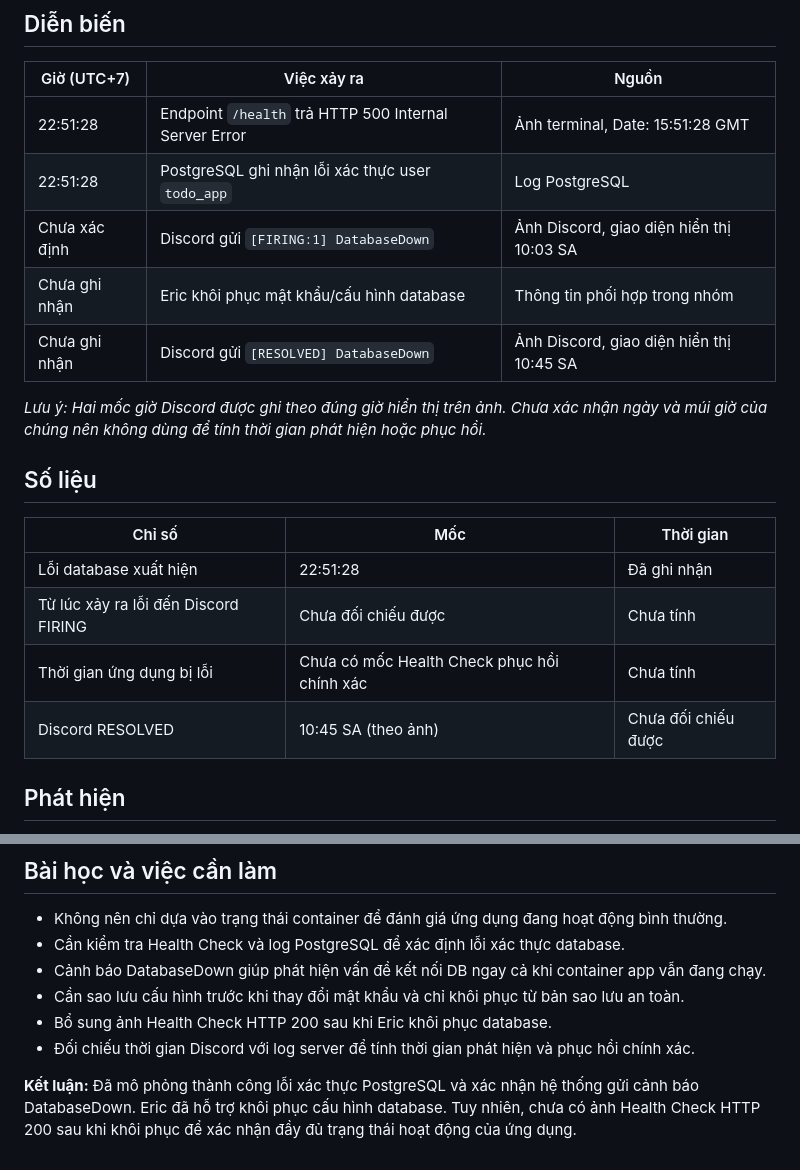
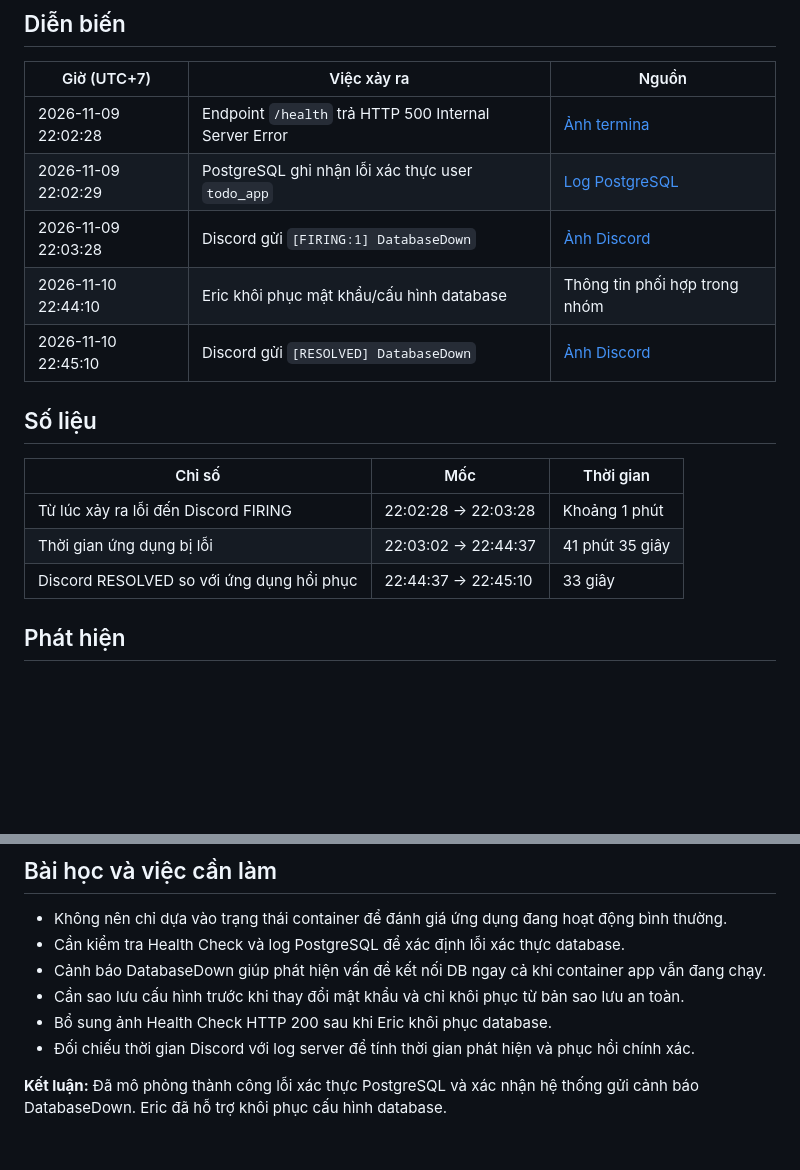
Before and after one commit to ericphan2545/devops-final, a Markdown page: docs/incidents/2026-11-09-database-down.md, 2 parts joined by grey strips. Rendered like a GitHub page; blank space fills up the shorter version.

Commit message:
Refactor incident report for database downtime simulation to improve clarity and accuracy of timestamps and events

```diff
--- a/docs/incidents/2026-11-09-database-down.md
+++ b/docs/incidents/2026-11-09-database-down.md
@@ -9,22 +9,19 @@
 
 | Giờ (UTC+7) | Việc xảy ra | Nguồn |
 |---|---|---|
-| 22:51:28 | Endpoint `/health` trả HTTP 500 Internal Server Error | Ảnh terminal, Date: 15:51:28 GMT |
-| 22:51:28 | PostgreSQL ghi nhận lỗi xác thực user `todo_app` | Log PostgreSQL |
-| Chưa xác định | Discord gửi `[FIRING:1] DatabaseDown` | Ảnh Discord, giao diện hiển thị 10:03 SA |
-| Chưa ghi nhận | Eric khôi phục mật khẩu/cấu hình database | Thông tin phối hợp trong nhóm |
-| Chưa ghi nhận | Discord gửi `[RESOLVED] DatabaseDown` | Ảnh Discord, giao diện hiển thị 10:45 SA |
-
-*Lưu ý: Hai mốc giờ Discord được ghi theo đúng giờ hiển thị trên ảnh. Chưa xác nhận ngày và múi giờ của chúng nên không dùng để tính thời gian phát hiện hoặc phục hồi.*
+| 2026-11-09 22:02:28 | Endpoint `/health` trả HTTP 500 Internal Server Error | [Ảnh termina](docs\evidence\week-4\incidents\incident-02-database-down\01-change-dbpassword-wrong-format.png) |
+| 2026-11-09 22:02:29 | PostgreSQL ghi nhận lỗi xác thực user `todo_app` | [Log PostgreSQL](docs\evidence\week-4\incidents\incident-02-database-down\01-change-dbpassword-wrong-format.png) |
+| 2026-11-09 22:03:28 | Discord gửi `[FIRING:1] DatabaseDown` | [Ảnh Discord](docs\evidence\week-4\incidents\incident-02-database-down\02-wait-for-discord-announ.png) |
+| 2026-11-10 22:44:10 | Eric khôi phục mật khẩu/cấu hình database | Thông tin phối hợp trong nhóm |
+| 2026-11-10 22:45:10 | Discord gửi `[RESOLVED] DatabaseDown` | [Ảnh Discord](docs\evidence\week-4\incidents\incident-02-database-down\02-wait-for-discord-announ.png) |
 
 ## Số liệu
 
 | Chỉ số | Mốc | Thời gian |
 |---|---|---|
-| Lỗi database xuất hiện | 22:51:28 | Đã ghi nhận |
-| Từ lúc xảy ra lỗi đến Discord FIRING | Chưa đối chiếu được | Chưa tính |
-| Thời gian ứng dụng bị lỗi | Chưa có mốc Health Check phục hồi chính xác | Chưa tính |
-| Discord RESOLVED | 10:45 SA (theo ảnh) | Chưa đối chiếu được |
+| Từ lúc xảy ra lỗi đến Discord FIRING | 22:02:28 → 22:03:28 | Khoảng 1 phút |
+| Thời gian ứng dụng bị lỗi | 22:03:02 → 22:44:37 | 41 phút 35 giây |
+| Discord RESOLVED so với ứng dụng hồi phục | 22:44:37 → 22:45:10 | 33 giây |
 
 ## Phát hiện
 
@@ -84,4 +81,4 @@ curl -i http://localhost/health
 - Bổ sung ảnh Health Check HTTP 200 sau khi Eric khôi phục database.
 - Đối chiếu thời gian Discord với log server để tính thời gian phát hiện và phục hồi chính xác.
 
-**Kết luận:** Đã mô phỏng thành công lỗi xác thực PostgreSQL và xác nhận hệ thống gửi cảnh báo DatabaseDown. Eric đã hỗ trợ khôi phục cấu hình database. Tuy nhiên, chưa có ảnh Health Check HTTP 200 sau khi khôi phục để xác nhận đầy đủ trạng thái hoạt động của ứng dụng.
+**Kết luận:** Đã mô phỏng thành công lỗi xác thực PostgreSQL và xác nhận hệ thống gửi cảnh báo DatabaseDown. Eric đã hỗ trợ khôi phục cấu hình database.
```
